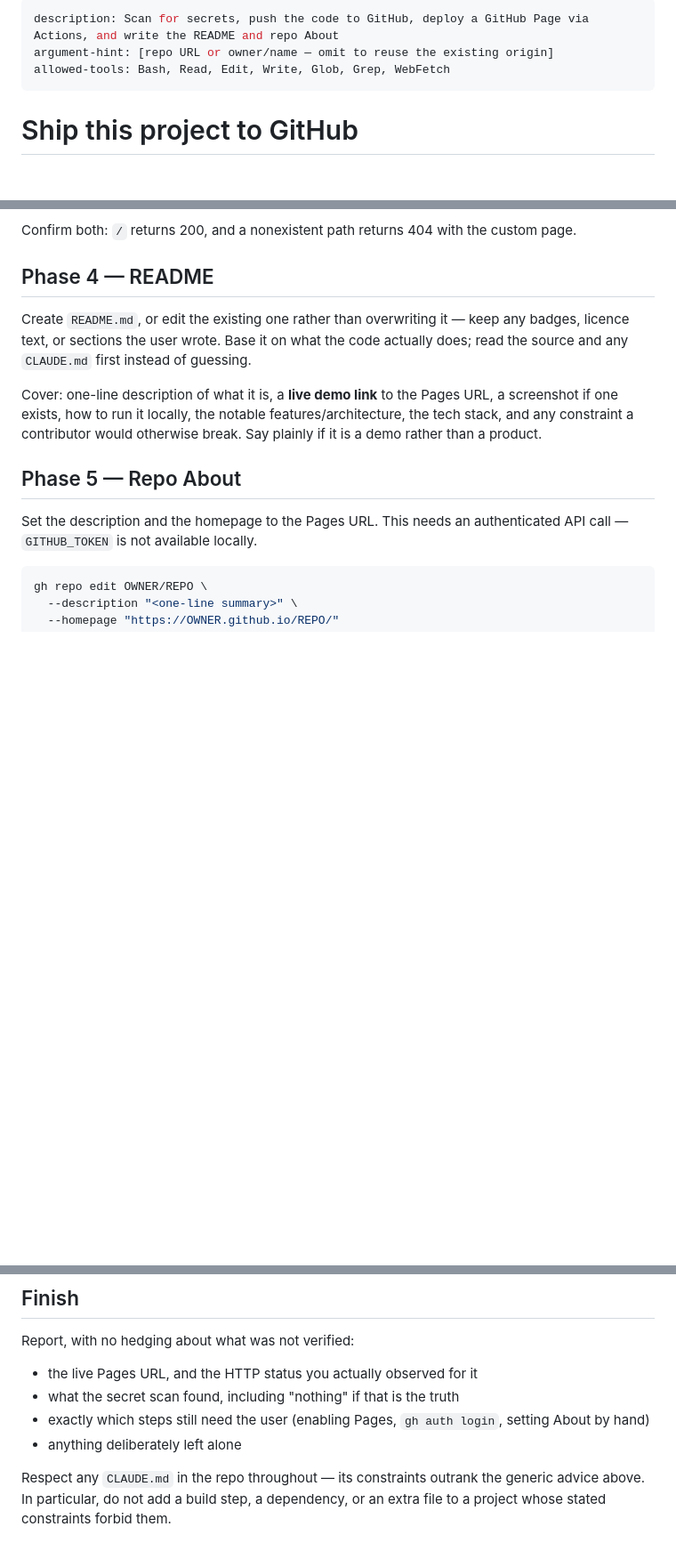
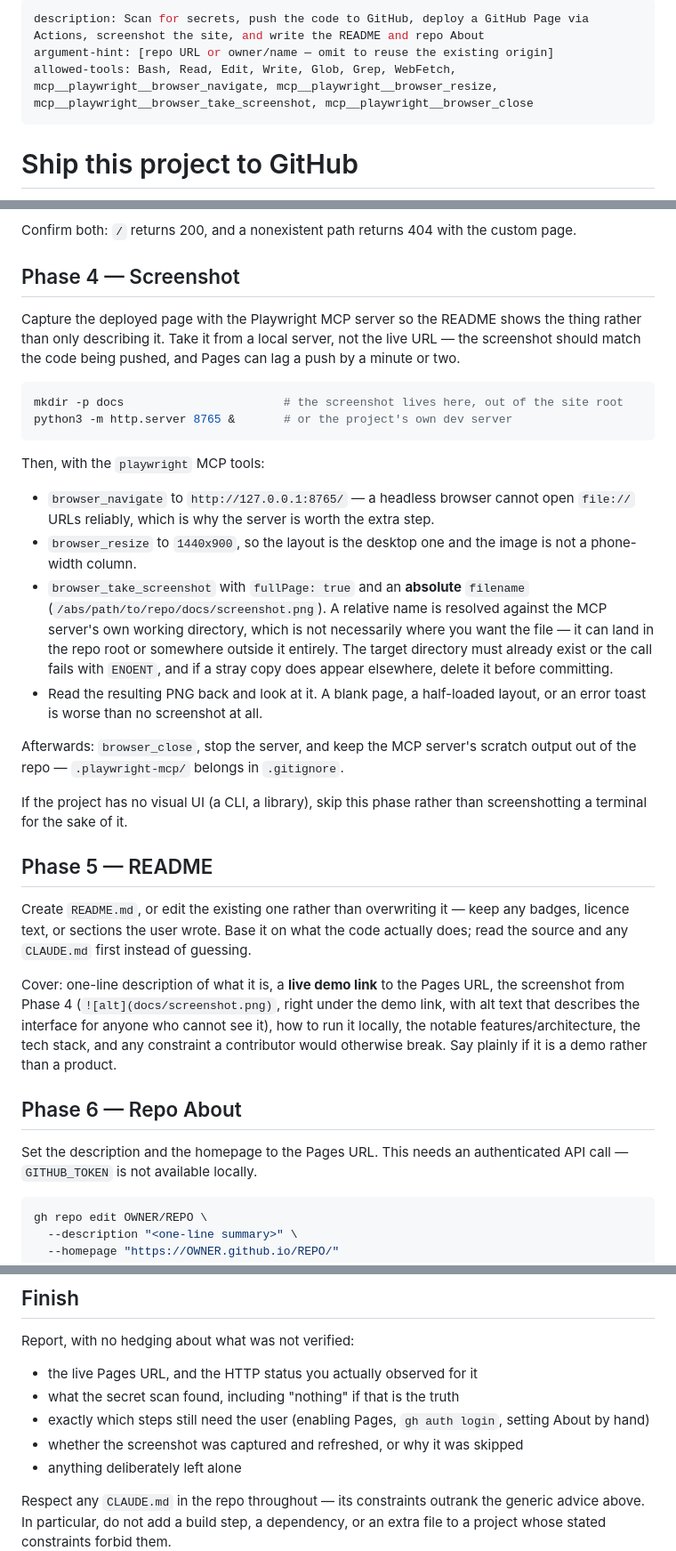
Before and after one commit to PhotonAlpha/itprojectmanagement, a Markdown page: .claude/commands/ship-to-github.md, 3 parts joined by grey strips. Shown at 89% size. Drawn GitHub-style; blank space fills up the shorter version.

Commit message:
Add a board screenshot to the README
Capture the Kanban board with the Playwright MCP server and show it in the
README, right under the live demo link, so the repo front page shows the UI
instead of only describing it.

Add a matching Phase 4 to the /ship-to-github command covering how to take
the shot: serve locally rather than screenshotting the lagging Pages URL,
resize to a desktop viewport, pass an absolute filename, and look at the
resulting PNG before trusting it.

Co-Authored-By: Claude Opus 5 <noreply@anthropic.com>
Claude-Session: https://claude.ai/code/session_01VkY7uqYVZTz9C1dFz8ZEoY

````diff
--- a/.claude/commands/ship-to-github.md
+++ b/.claude/commands/ship-to-github.md
@@ -1,7 +1,7 @@
 ---
-description: Scan for secrets, push the code to GitHub, deploy a GitHub Page via Actions, and write the README and repo About
+description: Scan for secrets, push the code to GitHub, deploy a GitHub Page via Actions, screenshot the site, and write the README and repo About
 argument-hint: [repo URL or owner/name — omit to reuse the existing origin]
-allowed-tools: Bash, Read, Edit, Write, Glob, Grep, WebFetch
+allowed-tools: Bash, Read, Edit, Write, Glob, Grep, WebFetch, mcp__playwright__browser_navigate, mcp__playwright__browser_resize, mcp__playwright__browser_take_screenshot, mcp__playwright__browser_close
 ---
 
 # Ship this project to GitHub
@@ -178,18 +178,53 @@ Then fix the 404s the site itself causes:
 Confirm both: `/` returns 200, and a nonexistent path returns 404 with the
 custom page.
 
-## Phase 4 — README
+## Phase 4 — Screenshot
+
+Capture the deployed page with the Playwright MCP server so the README shows the
+thing rather than only describing it. Take it from a local server, not the live
+URL — the screenshot should match the code being pushed, and Pages can lag a
+push by a minute or two.
+
+```bash
+mkdir -p docs                       # the screenshot lives here, out of the site root
+python3 -m http.server 8765 &       # or the project's own dev server
+```
+
+Then, with the `playwright` MCP tools:
+
+- `browser_navigate` to `http://127.0.0.1:8765/` — a headless browser cannot open
+  `file://` URLs reliably, which is why the server is worth the extra step.
+- `browser_resize` to `1440x900`, so the layout is the desktop one and the image
+  is not a phone-width column.
+- `browser_take_screenshot` with `fullPage: true` and an **absolute** `filename`
+  (`/abs/path/to/repo/docs/screenshot.png`). A relative name is resolved against
+  the MCP server's own working directory, which is not necessarily where you
+  want the file — it can land in the repo root or somewhere outside it entirely.
+  The target directory must already exist or the call fails with `ENOENT`, and
+  if a stray copy does appear elsewhere, delete it before committing.
+- Read the resulting PNG back and look at it. A blank page, a half-loaded
+  layout, or an error toast is worse than no screenshot at all.
+
+Afterwards: `browser_close`, stop the server, and keep the MCP server's scratch
+output out of the repo — `.playwright-mcp/` belongs in `.gitignore`.
+
+If the project has no visual UI (a CLI, a library), skip this phase rather than
+screenshotting a terminal for the sake of it.
+
+## Phase 5 — README
 
 Create `README.md`, or edit the existing one rather than overwriting it — keep
 any badges, licence text, or sections the user wrote. Base it on what the code
 actually does; read the source and any `CLAUDE.md` first instead of guessing.
 
 Cover: one-line description of what it is, a **live demo link** to the Pages URL,
-a screenshot if one exists, how to run it locally, the notable
+the screenshot from Phase 4 (`![alt](docs/screenshot.png)`, right under the demo
+link, with alt text that describes the interface for anyone who cannot see it),
+how to run it locally, the notable
 features/architecture, the tech stack, and any constraint a contributor would
 otherwise break. Say plainly if it is a demo rather than a product.
 
-## Phase 5 — Repo About
+## Phase 6 — Repo About
 
 Set the description and the homepage to the Pages URL. This needs an
 authenticated API call — `GITHUB_TOKEN` is not available locally.
@@ -215,6 +250,7 @@ Report, with no hedging about what was not verified:
 - what the secret scan found, including "nothing" if that is the truth
 - exactly which steps still need the user (enabling Pages, `gh auth login`,
   setting About by hand)
+- whether the screenshot was captured and refreshed, or why it was skipped
 - anything deliberately left alone
 
 Respect any `CLAUDE.md` in the repo throughout — its constraints outrank the
````
Also changed, not shown: README.md (+2 -0 lines), docs/screenshot.png (added), 1 other file.
